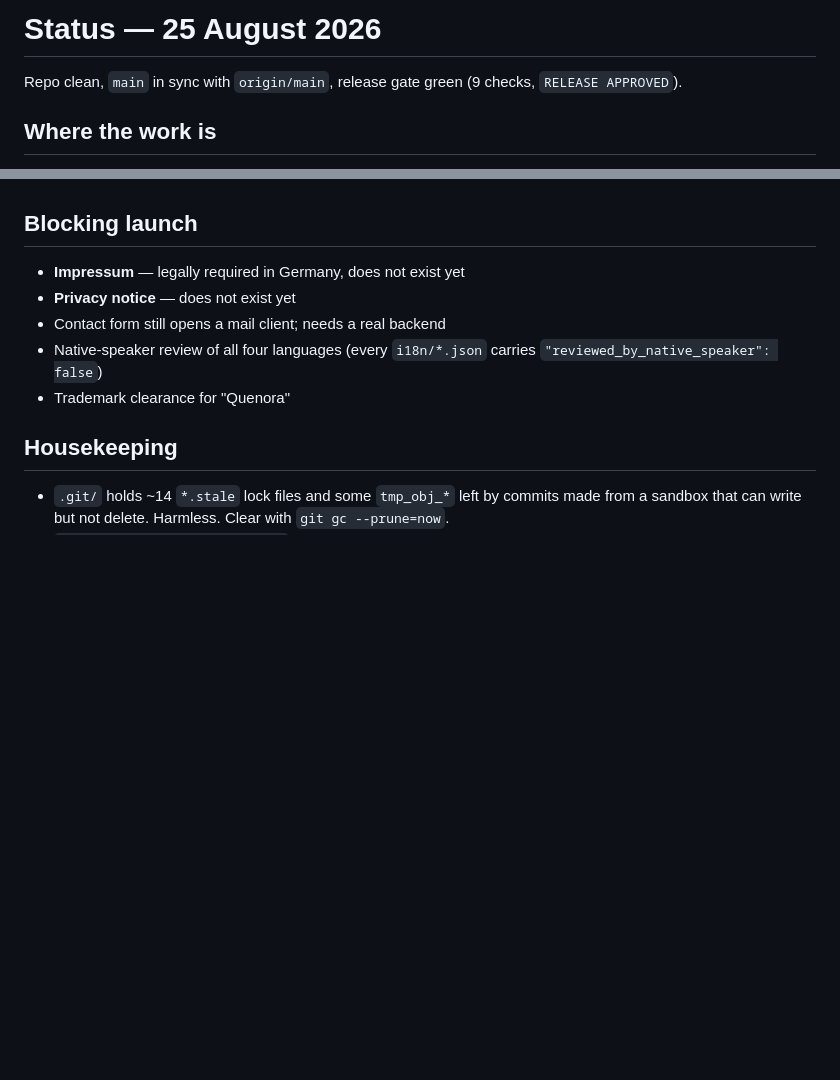
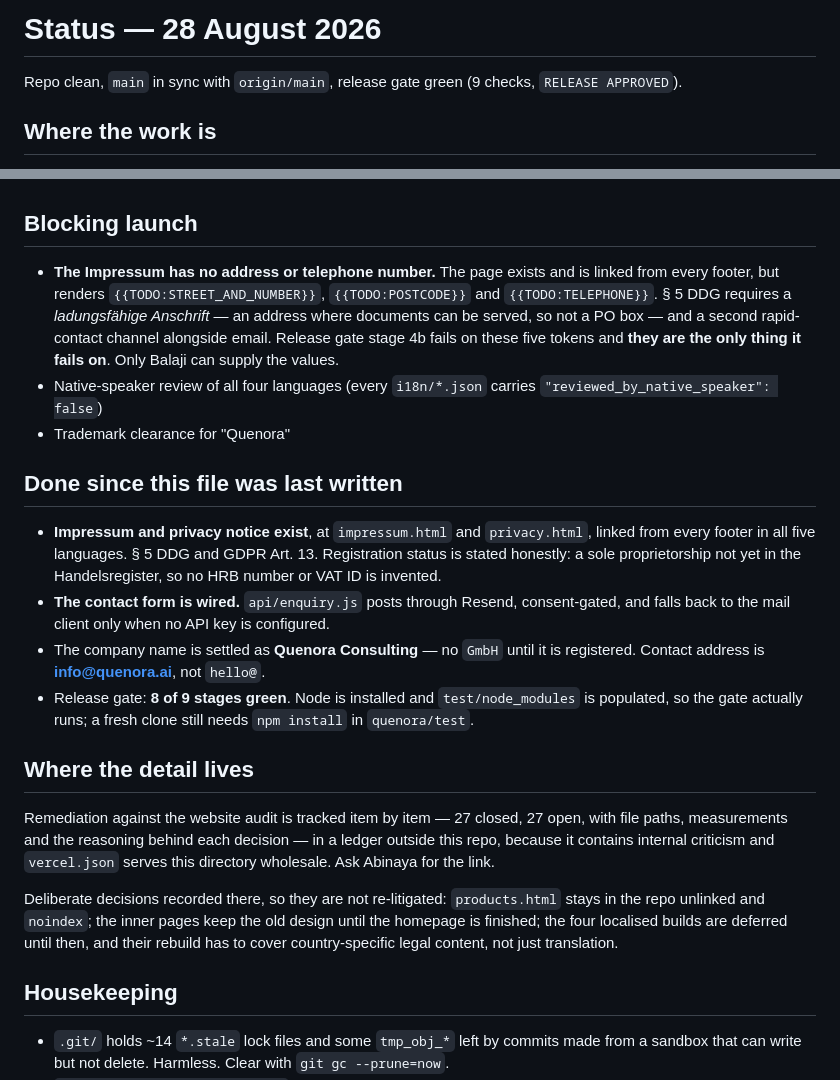
Before and after one commit to bhalajid/quenora, a Markdown page: STATUS.md, 2 parts joined by grey strips. Drawn GitHub-style; blank space fills up the shorter version.

Commit message:
STATUS.md was telling everyone that finished work was still outstanding
Three of the five items under "Blocking launch" had been done:

  Impressum          exists, linked from every footer, all five languages
  Privacy notice     exists, GDPR Art. 13
  Contact form       wired via api/enquiry.js through Resend

The file auto-loads for anyone opening this repo, so it was actively
misleading — someone reading it would have re-derived work already
finished, or assumed the site was further from launch than it is.

Blocking launch now carries what is genuinely blocking: the Impressum
has no address or telephone. The page is there; five TODO tokens are
not filled, and stage 4b of the release gate fails on those alone.

Added a "Done since this file was last written" section, and a pointer
to where the item-by-item remediation is tracked. That ledger is not in
this repo on purpose: vercel.json serves this directory wholesale, and
the ledger contains internal criticism of the site.

The two remaining true blockers — native-speaker review and trademark
clearance — are untouched.

Co-Authored-By: Claude Opus 5 <noreply@anthropic.com>

```diff
--- a/STATUS.md
+++ b/STATUS.md
@@ -1,4 +1,4 @@
-# Status — 25 August 2026
+# Status — 28 August 2026
 
 Repo clean, `main` in sync with `origin/main`, release gate green
 (9 checks, `RELEASE APPROVED`).
@@ -77,12 +77,44 @@ hook · ticker · 01 problem (+ "the gap" diagram) · 02 fit · 03 journey
 
 ## Blocking launch
 
-- **Impressum** — legally required in Germany, does not exist yet
-- **Privacy notice** — does not exist yet
-- Contact form still opens a mail client; needs a real backend
+- **The Impressum has no address or telephone number.** The page exists and is
+  linked from every footer, but renders `{{TODO:STREET_AND_NUMBER}}`,
+  `{{TODO:POSTCODE}}` and `{{TODO:TELEPHONE}}`. § 5 DDG requires a
+  *ladungsfähige Anschrift* — an address where documents can be served, so not
+  a PO box — and a second rapid-contact channel alongside email. Release gate
+  stage 4b fails on these five tokens and **they are the only thing it fails
+  on**. Only Balaji can supply the values.
 - Native-speaker review of all four languages (every `i18n/*.json` carries
   `"reviewed_by_native_speaker": false`)
 - Trademark clearance for "Quenora"
+
+## Done since this file was last written
+
+- **Impressum and privacy notice exist**, at `impressum.html` and
+  `privacy.html`, linked from every footer in all five languages. § 5 DDG and
+  GDPR Art. 13. Registration status is stated honestly: a sole proprietorship
+  not yet in the Handelsregister, so no HRB number or VAT ID is invented.
+- **The contact form is wired.** `api/enquiry.js` posts through Resend,
+  consent-gated, and falls back to the mail client only when no API key is
+  configured.
+- The company name is settled as **Quenora Consulting** — no `GmbH` until it is
+  registered. Contact address is **info@quenora.ai**, not `hello@`.
+- Release gate: **8 of 9 stages green**. Node is installed and
+  `test/node_modules` is populated, so the gate actually runs; a fresh clone
+  still needs `npm install` in `quenora/test`.
+
+## Where the detail lives
+
+Remediation against the website audit is tracked item by item — 27 closed, 27
+open, with file paths, measurements and the reasoning behind each decision — in
+a ledger outside this repo, because it contains internal criticism and
+`vercel.json` serves this directory wholesale. Ask Abinaya for the link.
+
+Deliberate decisions recorded there, so they are not re-litigated:
+`products.html` stays in the repo unlinked and `noindex`; the inner pages keep
+the old design until the homepage is finished; the four localised builds are
+deferred until then, and their rebuild has to cover country-specific legal
+content, not just translation.
 
 ## Housekeeping
 
```
